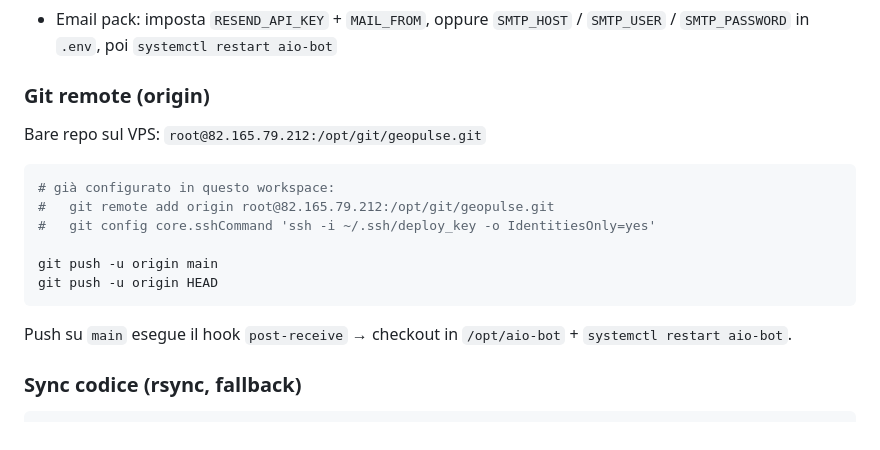
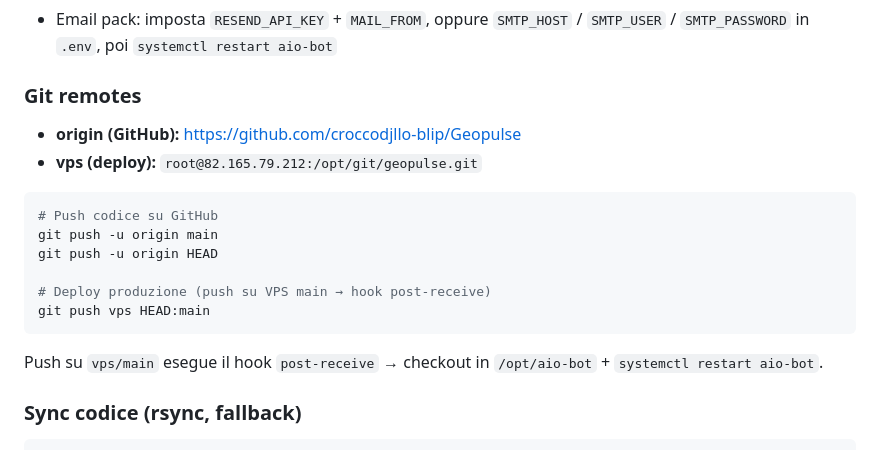
Before and after one commit to croccodjllo-blip/Geopulse, a Markdown page: DEPLOY.md, the part around the change. Rendered like a GitHub page.

Commit message:
docs: point origin to GitHub Geopulse, keep vps for deploy

````diff
--- a/DEPLOY.md
+++ b/DEPLOY.md
@@ -111,20 +111,21 @@ docker volume ls | grep aio
 - DB: `sqlite:////opt/aio-bot/data/database.db` (mai cancellare `data/` o `.venv` con `rsync --delete`)
 - Email pack: imposta `RESEND_API_KEY` + `MAIL_FROM`, oppure `SMTP_HOST` / `SMTP_USER` / `SMTP_PASSWORD` in `.env`, poi `systemctl restart aio-bot`
 
-### Git remote (origin)
+### Git remotes
 
-Bare repo sul VPS: `root@82.165.79.212:/opt/git/geopulse.git`
+- **origin (GitHub):** https://github.com/croccodjllo-blip/Geopulse
+- **vps (deploy):** `root@82.165.79.212:/opt/git/geopulse.git`
 
 ```bash
-# già configurato in questo workspace:
-#   git remote add origin root@82.165.79.212:/opt/git/geopulse.git
-#   git config core.sshCommand 'ssh -i ~/.ssh/deploy_key -o IdentitiesOnly=yes'
-
+# Push codice su GitHub
 git push -u origin main
 git push -u origin HEAD
+
+# Deploy produzione (push su VPS main → hook post-receive)
+git push vps HEAD:main
 ```
 
-Push su `main` esegue il hook `post-receive` → checkout in `/opt/aio-bot` + `systemctl restart aio-bot`.
+Push su `vps/main` esegue il hook `post-receive` → checkout in `/opt/aio-bot` + `systemctl restart aio-bot`.
 
 ### Sync codice (rsync, fallback)
 
````
